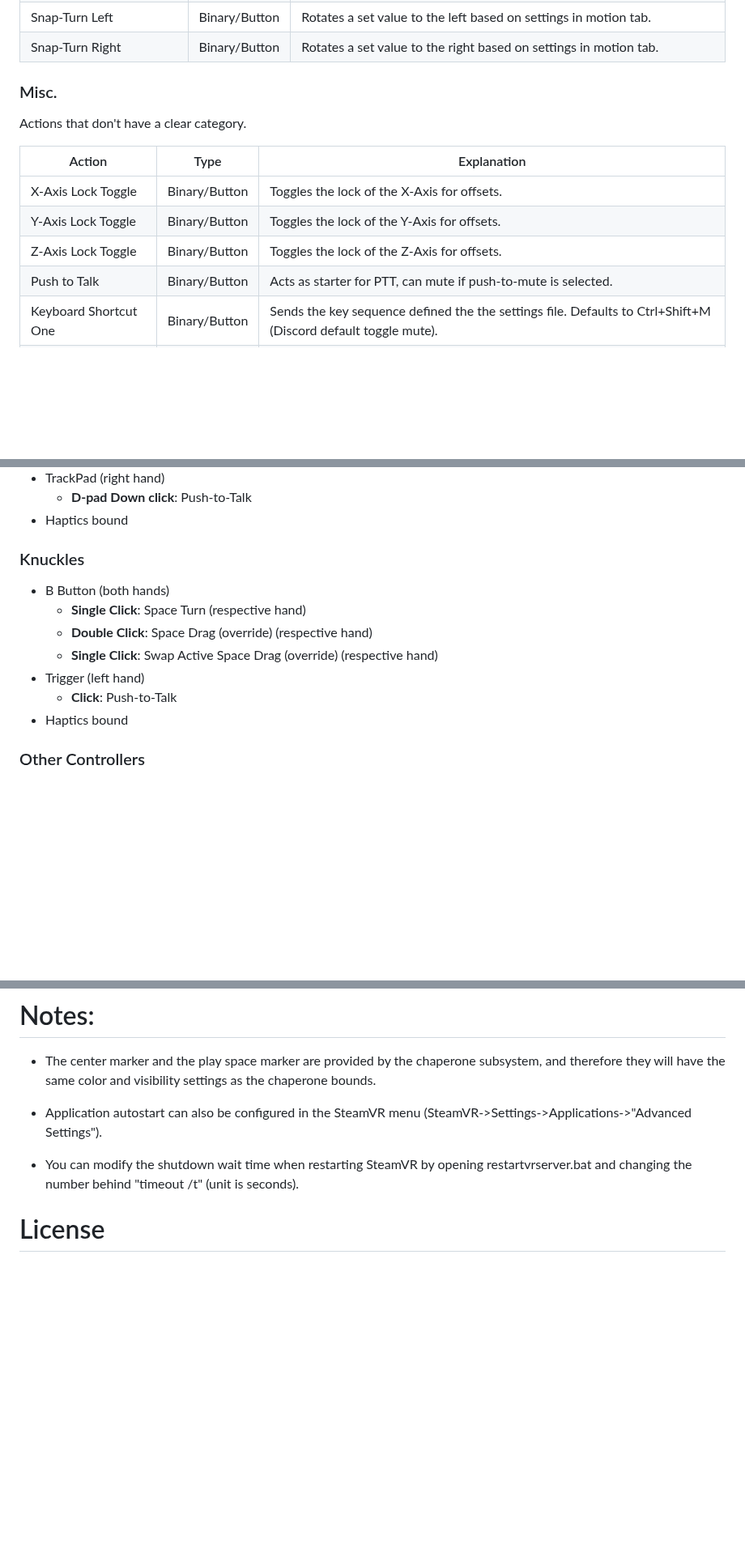
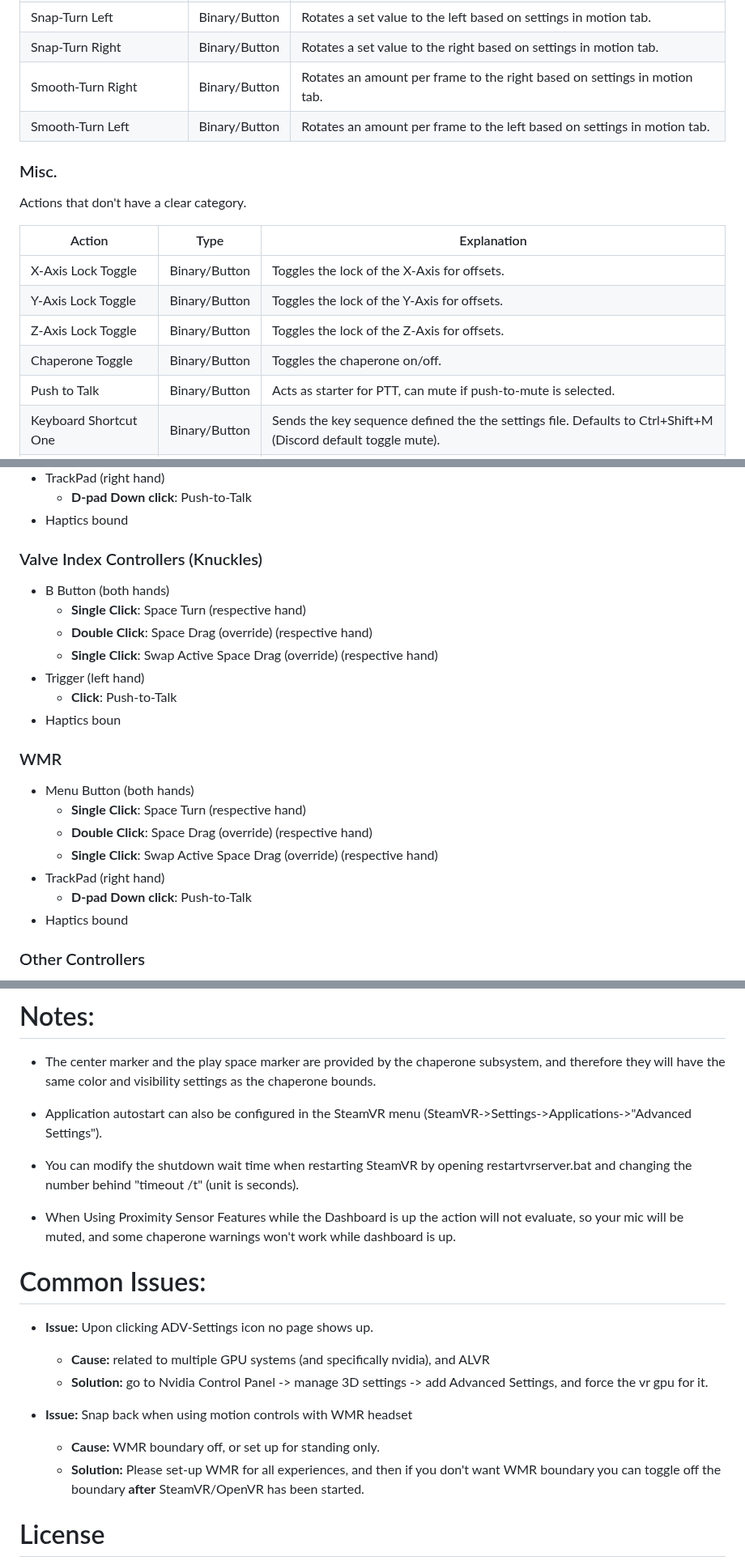
Before and after one commit to OpenVR-Advanced-Settings/OpenVR-AdvancedSettings, a Markdown page: Readme.md, 3 parts joined by grey strips. Shown at 81% size. Rendered like a GitHub page; blank space fills up the shorter version.

```diff
--- a/Readme.md
+++ b/Readme.md
@@ -125,6 +128,8 @@ Override actions will take priority over non-override actions during simultaneou
 | Height Toggle | Binary/Button |  Shifts the gravity floor level by offset configured in motion tab. If gravity is inactive: also shifts the user's current y-axis position by offset configured in motion tab. |
 | Snap-Turn Left | Binary/Button |  Rotates a set value to the left based on settings in motion tab. |
 | Snap-Turn Right | Binary/Button |  Rotates a set value to the right based on settings in motion tab. |
+| Smooth-Turn Right | Binary/Button | Rotates an amount per frame to the right based on settings in motion tab. |
+| Smooth-Turn Left | Binary/Button | Rotates an amount per frame to the left based on settings in motion tab. |
 
 ### Misc.
 
@@ -135,6 +140,7 @@ Actions that don't have a clear category.
 | X-Axis Lock Toggle | Binary/Button | Toggles the lock of the X-Axis for offsets.|
 | Y-Axis Lock Toggle | Binary/Button | Toggles the lock of the Y-Axis for offsets.|
 | Z-Axis Lock Toggle | Binary/Button | Toggles the lock of the Z-Axis for offsets.|
+| Chaperone Toggle | Binary/Button | Toggles the chaperone on/off. |
 | Push to Talk | Binary/Button |  Acts as starter for PTT, can mute if push-to-mute is selected.|
 | Keyboard Shortcut One | Binary/Button | Sends the key sequence defined the the settings file. Defaults to Ctrl+Shift+M (Discord default toggle mute). |
 | Keyboard Shortcut Two | Binary/Button | Sends the key sequence defined the the settings file. This has no default sequence. |
@@ -163,7 +170,7 @@ Actions to be handled by the system.
   - **D-pad Down click**: Push-to-Talk
 - Haptics bound
 
-### Knuckles
+### Valve Index Controllers (Knuckles)
 
 - B Button (both hands)
   - **Single Click**: Space Turn (respective hand)
@@ -171,6 +178,16 @@ Actions to be handled by the system.
   - **Single Click**: Swap Active Space Drag (override) (respective hand)
 - Trigger (left hand)
   - **Click**: Push-to-Talk
+- Haptics boun
+
+### WMR
+
+- Menu Button (both hands)
+  - **Single Click**: Space Turn (respective hand)
+  - **Double Click**: Space Drag (override) (respective hand)
+  - **Single Click**: Swap Active Space Drag (override) (respective hand)
+- TrackPad (right hand)
+  - **D-pad Down click**: Push-to-Talk
 - Haptics bound
 
 ### Other Controllers
@@ -377,6 +403,18 @@ Full build instructions can be found [here](docs/building_for_linux.md).
 
 - You can modify the shutdown wait time when restarting SteamVR by opening restartvrserver.bat and changing the number behind "timeout /t" (unit is seconds).
 
+- When Using Proximity Sensor Features while the Dashboard is up the action will not evaluate, so your mic will be muted, and some chaperone warnings won't work while dashboard is up.
+
+# Common Issues:
+
+- **Issue:** Upon clicking ADV-Settings icon no page shows up.
+  - **Cause:** related to multiple GPU systems (and specifically nvidia), and ALVR
+  - **Solution:** go to Nvidia Control Panel -> manage 3D settings -> add Advanced Settings, and force the vr gpu for it.
+
+- **Issue:** Snap back when using motion controls with WMR headset
+  - **Cause:** WMR boundary off, or set up for standing only.
+  - **Solution:** Please set-up WMR for all experiences, and then if you don't want WMR boundary you can toggle off the boundary **after** SteamVR/OpenVR has been started.
+
 # License
 
 This software is released under GPL 3.0.
```
Also changed, not shown: other parts of Readme.md (+15 -2 lines), docs/SteamVRInputGuide.md (+23 -0 lines), docs/screenshots/ChaperonePage.png, docs/screenshots/MotionPage.png, docs/screenshots/SettingsPage.png, docs/screenshots/SteamVRPage.png, docs/screenshots/VideoPage.png, 1 other file.
